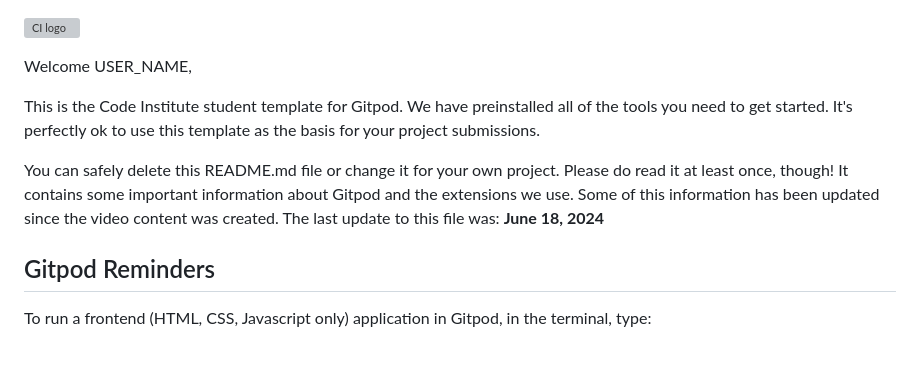
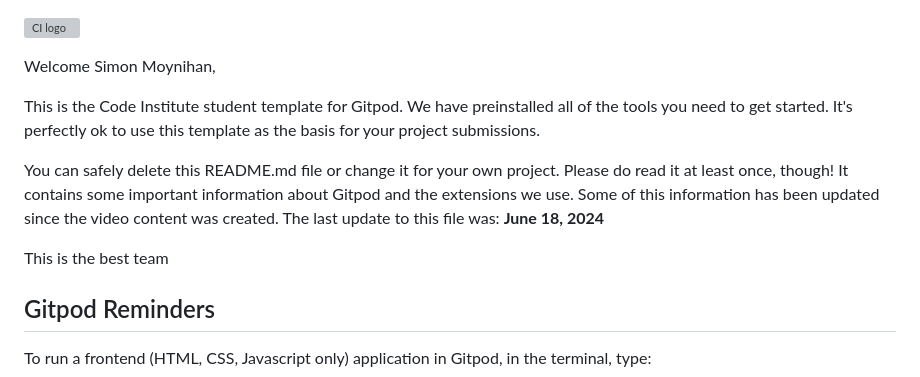
Before and after one commit to SimonMoynihan33/Hackathon-art-gallery, a Markdown page: README.md, the part around the change. GitHub-like rendering; blank space fills up the shorter version; grey boxes are pictures that could not be loaded.

Commit message:
Add line to bottom of first paragraph of readme

```diff
--- a/README.md
+++ b/README.md
@@ -1,10 +1,12 @@
 ![CI logo](https://codeinstitute.s3.amazonaws.com/fullstack/ci_logo_small.png)
 
-Welcome USER_NAME,
+Welcome Simon Moynihan,
 
 This is the Code Institute student template for Gitpod. We have preinstalled all of the tools you need to get started. It's perfectly ok to use this template as the basis for your project submissions.
 
 You can safely delete this README.md file or change it for your own project. Please do read it at least once, though! It contains some important information about Gitpod and the extensions we use. Some of this information has been updated since the video content was created. The last update to this file was: **June 18, 2024**
+
+This is the best team
 
 ## Gitpod Reminders
 
```
